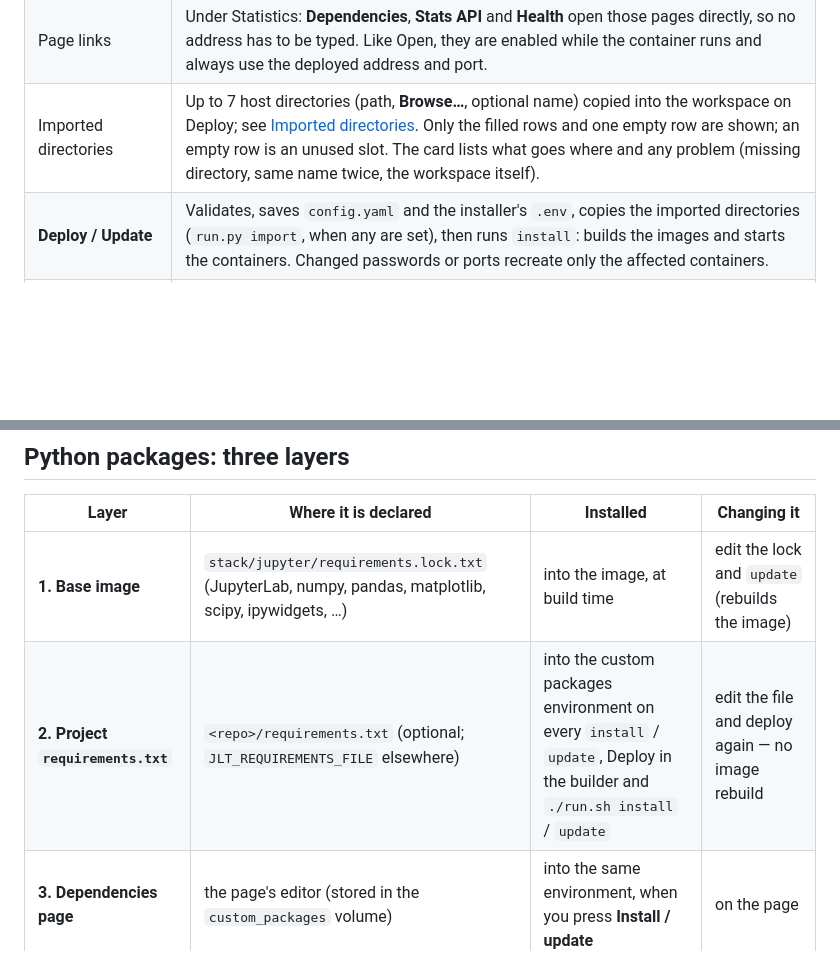
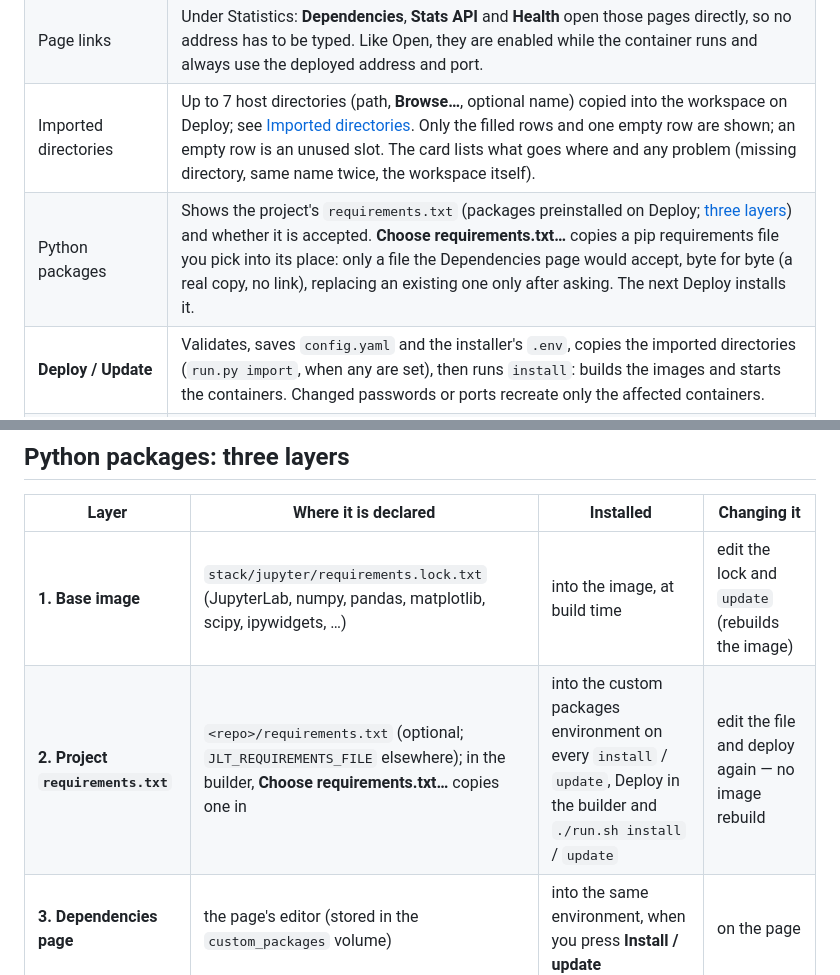
Before and after one commit to technolog-spectrumai/thebe, a Markdown page: README.md, 2 parts joined by grey strips. GitHub-like rendering; blank space fills up the shorter version.

Commit message:
Document choosing requirements.txt in the builder

```diff
--- a/README.md
+++ b/README.md
@@ -294,6 +294,7 @@ The window follows the desktop's light or dark mode, using the same oya palette
 | Services | A state dot and badge for JupyterLab and Statistics (Running, Starting, Unhealthy, Restarting, Stopped, Not deployed, Disabled), refreshed every 4 seconds, with the deployed URL and an **Open** button that starts the browser. |
 | Page links | Under Statistics: **Dependencies**, **Stats API** and **Health** open those pages directly, so no address has to be typed. Like Open, they are enabled while the container runs and always use the deployed address and port. |
 | Imported directories | Up to 7 host directories (path, **Browse…**, optional name) copied into the workspace on Deploy; see [Imported directories](#imported-directories). Only the filled rows and one empty row are shown; an empty row is an unused slot. The card lists what goes where and any problem (missing directory, same name twice, the workspace itself). |
+| Python packages | Shows the project's `requirements.txt` (packages preinstalled on Deploy; [three layers](#python-packages-three-layers)) and whether it is accepted. **Choose requirements.txt…** copies a pip requirements file you pick into its place: only a file the Dependencies page would accept, byte for byte (a real copy, no link), replacing an existing one only after asking. The next Deploy installs it. |
 | **Deploy / Update** | Validates, saves `config.yaml` and the installer's `.env`, copies the imported directories (`run.py import`, when any are set), then runs `install`: builds the images and starts the containers. Changed passwords or ports recreate only the affected containers. |
 | **Start / Restart** | `start` when nothing is running, otherwise `restart`. |
 | **Stop** | `stop` (`docker compose stop`). |
@@ -589,7 +590,7 @@ it is installed); see [the next section](#python-packages-three-layers).
 | Layer | Where it is declared | Installed | Changing it |
 | --- | --- | --- | --- |
 | **1. Base image** | `stack/jupyter/requirements.lock.txt` (JupyterLab, numpy, pandas, matplotlib, scipy, ipywidgets, …) | into the image, at build time | edit the lock and `update` (rebuilds the image) |
-| **2. Project `requirements.txt`** | `<repo>/requirements.txt` (optional; `JLT_REQUIREMENTS_FILE` elsewhere) | into the custom packages environment on every `install` / `update`, Deploy in the builder and `./run.sh install` / `update` | edit the file and deploy again — no image rebuild |
+| **2. Project `requirements.txt`** | `<repo>/requirements.txt` (optional; `JLT_REQUIREMENTS_FILE` elsewhere); in the builder, **Choose requirements.txt…** copies one in | into the custom packages environment on every `install` / `update`, Deploy in the builder and `./run.sh install` / `update` | edit the file and deploy again — no image rebuild |
 | **3. Dependencies page** | the page's editor (stored in the `custom_packages` volume) | into the same environment, when you press **Install / update** | on the page |
 
 Layers 2 and 3 are one environment — the virtualenv in the `custom_packages` volume that the
```
